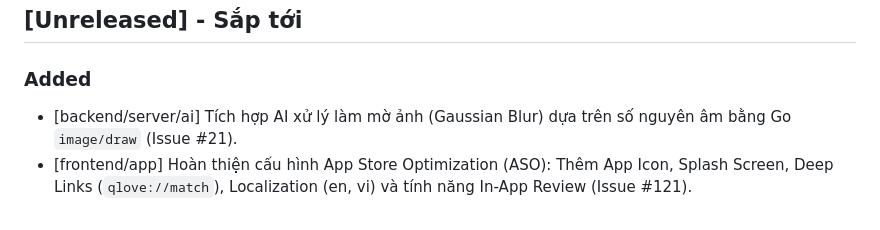
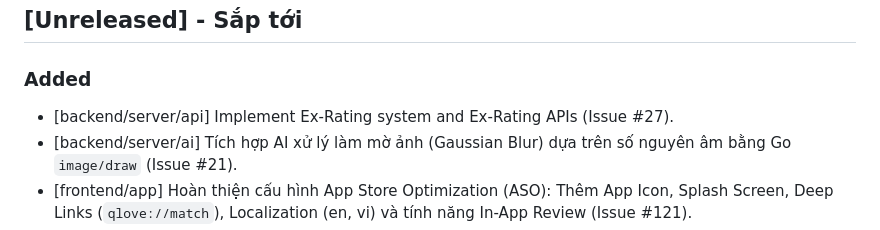
Before and after one commit to Cong-ty-TNNH-Q-Tech/Q-Love, a Markdown page: CHANGELOG.md, the part around the change. Rendered like a GitHub page.

Commit message:
docs: update CHANGELOG.md for PR 143 (Issue #27)

```diff
--- a/CHANGELOG.md
+++ b/CHANGELOG.md
@@ -8,6 +8,7 @@ and this project adheres to [Semantic Versioning](https://semver.org/spec/v2.0.0
 ## [Unreleased] - Sắp tới
 
 ### Added
+- [backend/server/api] Implement Ex-Rating system and Ex-Rating APIs (Issue #27).
 - [backend/server/ai] Tích hợp AI xử lý làm mờ ảnh (Gaussian Blur) dựa trên số nguyên âm bằng Go `image/draw` (Issue #21).
 - [frontend/app] Hoàn thiện cấu hình App Store Optimization (ASO): Thêm App Icon, Splash Screen, Deep Links (`qlove://match`), Localization (en, vi) và tính năng In-App Review (Issue #121).
 - [frontend/app] Locket Widget iOS/Android (Issue #15).
```
